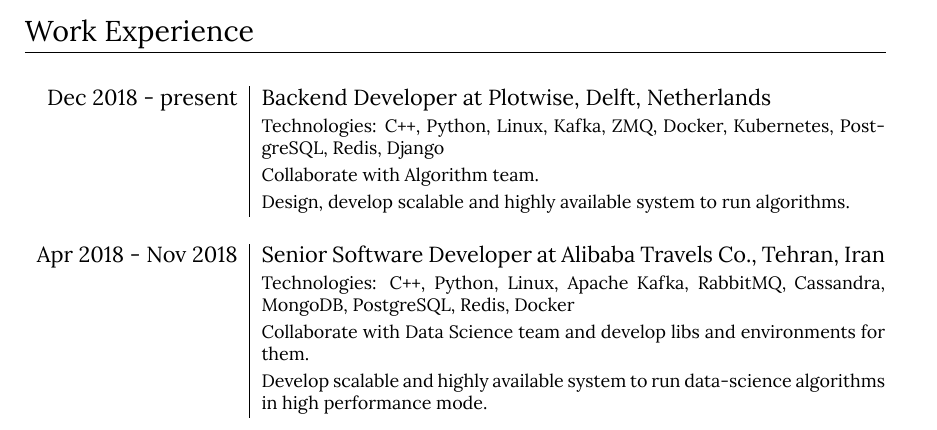
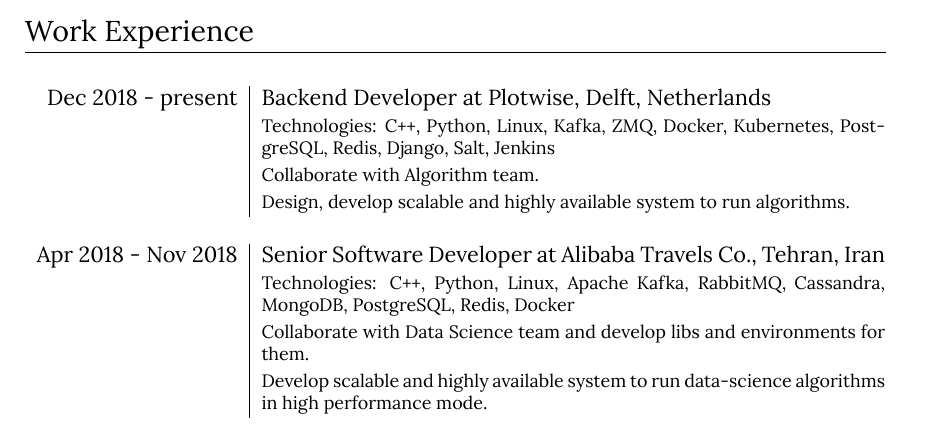
Before and after one commit to mortymacs/resume, a LaTeX CV (resume.tex): part of page 1 of 3, cut so that both start at the same text. Compiled offline with XeLaTeX.

Commit message:
Update technologies list

```diff
--- a/resume.tex
+++ b/resume.tex
@@ -110,7 +110,7 @@
     \textsc{Dec 2018 - present}
     & Backend Developer at \textsc{Plotwise},
     Delft, Netherlands\\
-    &\footnotesize{Technologies: C++, Python, Linux, Kafka, ZMQ, Docker, Kubernetes, PostgreSQL, Redis, Django}\\
+    &\footnotesize{Technologies: C++, Python, Linux, Kafka, ZMQ, Docker, Kubernetes, PostgreSQL, Redis, Django, Salt, Jenkins}\\
     &\footnotesize{Collaborate with Algorithm team.}\\
     &\footnotesize{Design, develop scalable and highly available system to run algorithms.}\\
 
```
